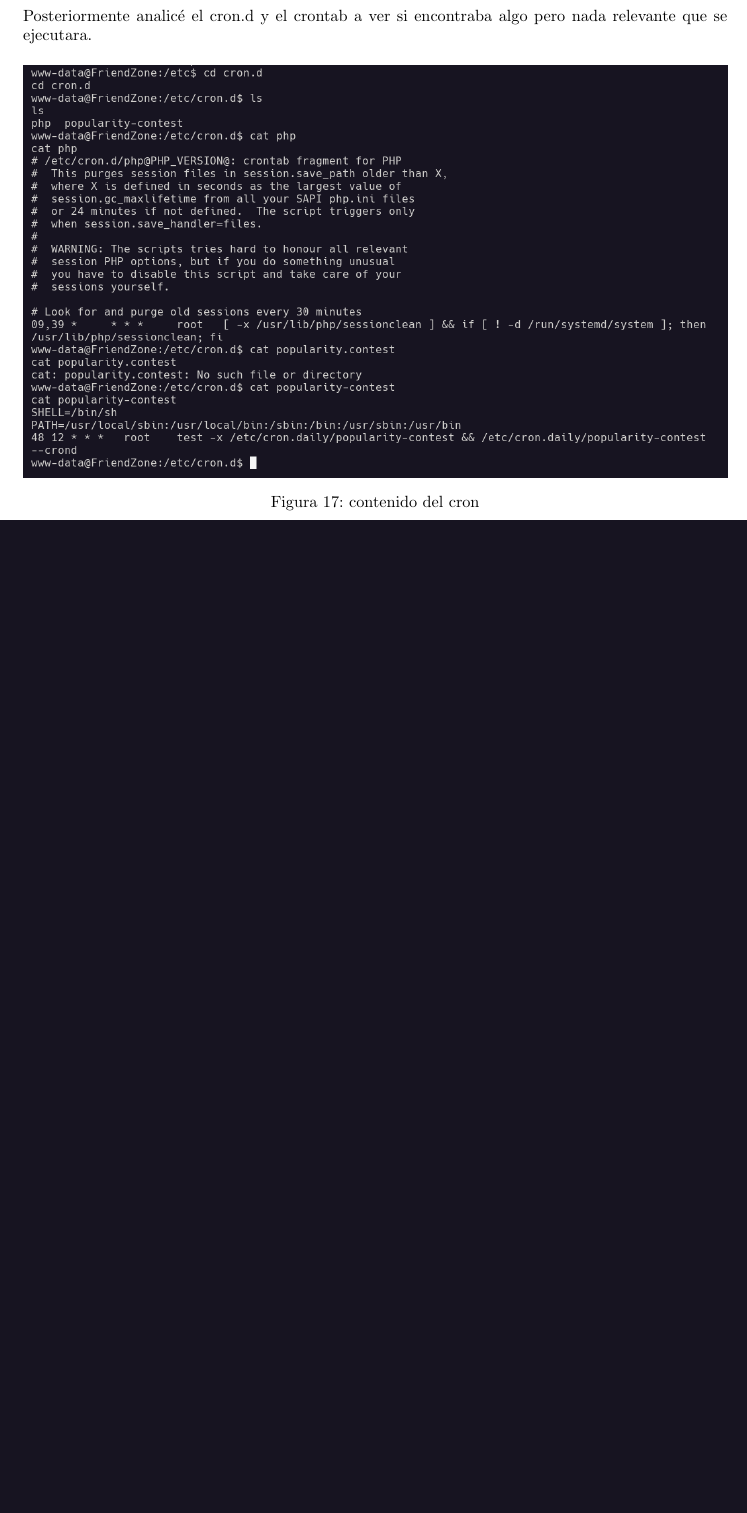
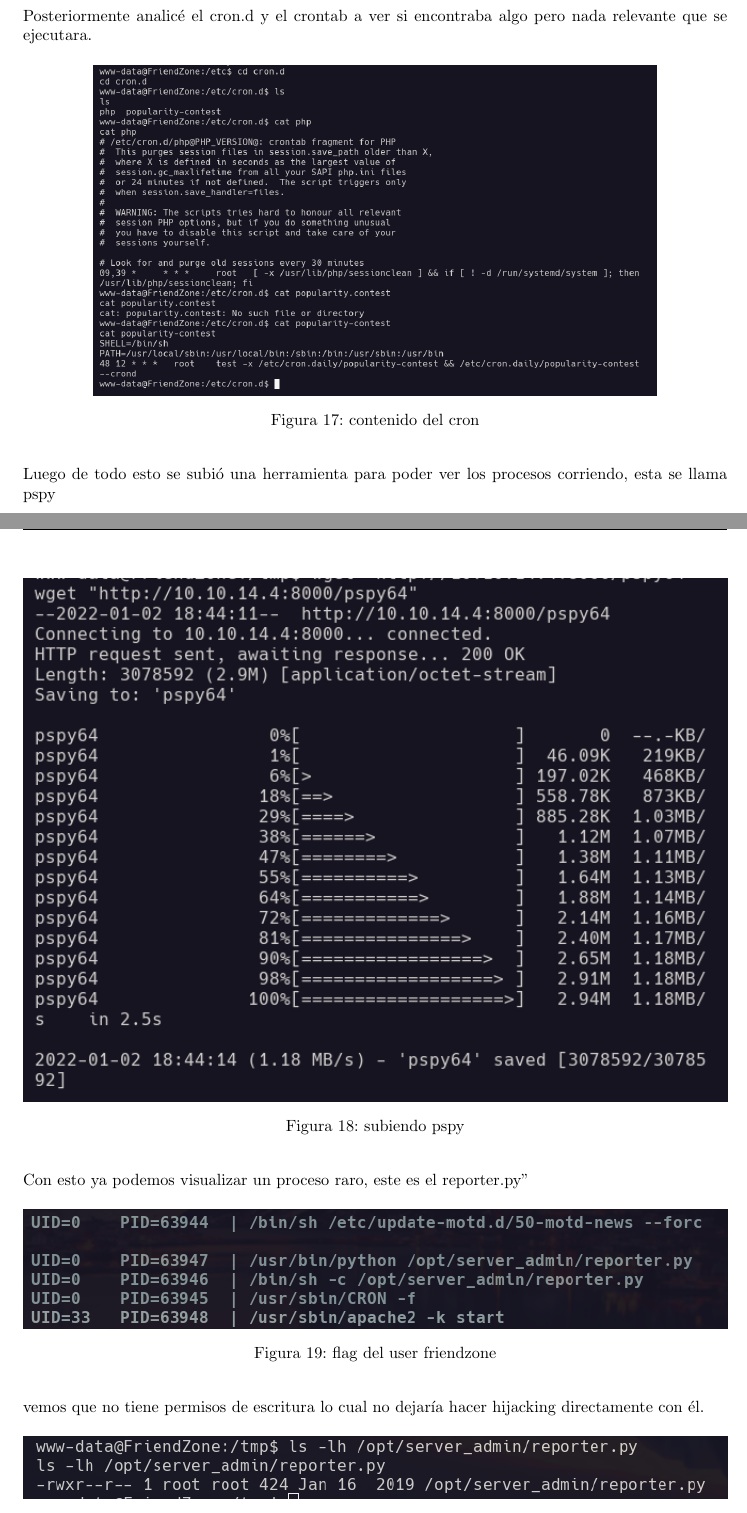
Before and after one commit to CLmilo/Informes_HTB, a LaTeX document (informe4/Informe4.tex): part of page 10 of 21 before the commit and two parts of pages 10 and 11 of 23 after it, the two joined at a grey line, cut so that both start at the same text, the shorter picture padded with empty space. Compiled offline with pdfLaTeX.

Commit message:
ga final

```diff
--- a/informe4/Informe4.tex
+++ b/informe4/Informe4.tex
@@ -216,8 +216,29 @@ Posteriormente analicé el cron.d y el crontab a ver si encontraba algo pero nad
 
 \begin{figure}[H]
 	\center
-	\includegraphics[width=\textwidth]{images/friendzone/vistazo-cron.png}
+	\includegraphics[width=0.8\textwidth]{images/friendzone/vistazo-cron.png}
 	\caption{contenido del cron}
 \end{figure}
 
-% ----------------------------Omni-----------------------------------
+Luego de todo esto se subió una herramienta para poder ver los procesos corriendo, esta se llama pspy
+
+\begin{figure}[H]
+	\center
+	\includegraphics[width=\textwidth]{images/friendzone/obteniendo-pspy.png}
+	\caption{subiendo pspy}
+\end{figure}
+
+Con esto ya podemos visualizar un proceso raro, este es el "reporter.py"
+
+\begin{figure}[H]
+	\center
+	\includegraphics[width=\textwidth]{images/friendzone/reporter.png}
+	\caption{flag del user friendzone}
+\end{figure}
+
+vemos que no tiene permisos de escritura lo cual no dejaría hacer hijacking directamente con él.
+
+\begin{figure}[H]
+	\center
+	\includegraphics[width=\textwidth]{images/friendzone/permisos-reporter.png}
+	\caption{Permisos del reporter.py}
```
Also changed, not shown: informe4/Informe4.tex (25 more changed lines).
